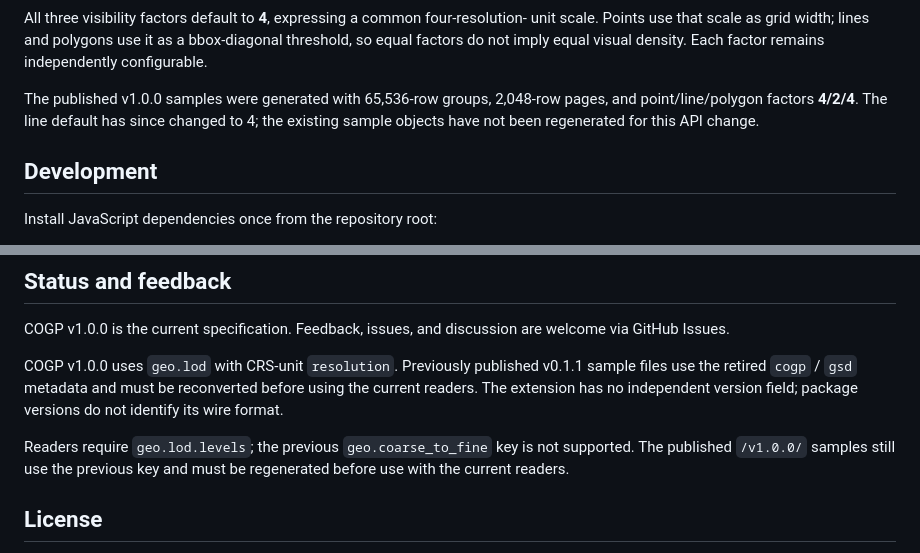
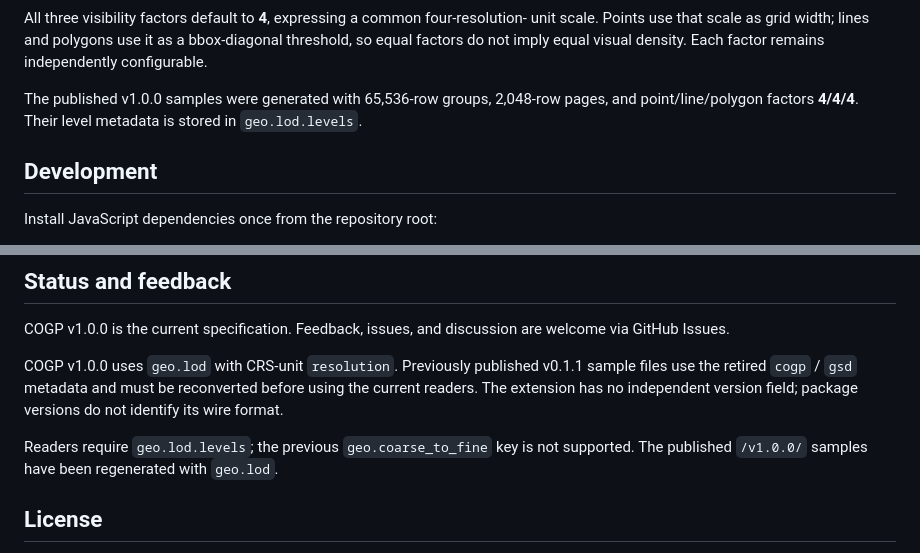
Before and after one commit to Kanahiro/cloud-optimized-geoparquet, a Markdown page: README.md, 2 parts joined by grey strips. GitHub-like rendering.

Commit message:
Document regenerated geo.lod samples

```diff
--- a/README.md
+++ b/README.md
@@ -143,8 +143,8 @@ bbox-diagonal threshold, so equal factors do not imply equal visual density.
 Each factor remains independently configurable.
 
 The published v1.0.0 samples were generated with 65,536-row groups, 2,048-row
-pages, and point/line/polygon factors **4/2/4**. The line default has since changed
-to 4; the existing sample objects have not been regenerated for this API change.
+pages, and point/line/polygon factors **4/4/4**. Their level metadata is stored
+in `geo.lod.levels`.
 
 ## Development
 
@@ -180,7 +180,7 @@ Previously published v0.1.1 sample files use the retired `cogp` / `gsd` metadata
 and must be reconverted before using the current readers. The extension has no
 independent version field; package versions do not identify its wire format.
 
-Readers require `geo.lod.levels`; the previous `geo.coarse_to_fine` key is not supported. The published `/v1.0.0/` samples still use the previous key and must be regenerated before use with the current readers.
+Readers require `geo.lod.levels`; the previous `geo.coarse_to_fine` key is not supported. The published `/v1.0.0/` samples have been regenerated with `geo.lod`.
 
 ## License
 
```
Also changed, not shown: SPEC.md (+2 -2 lines).
